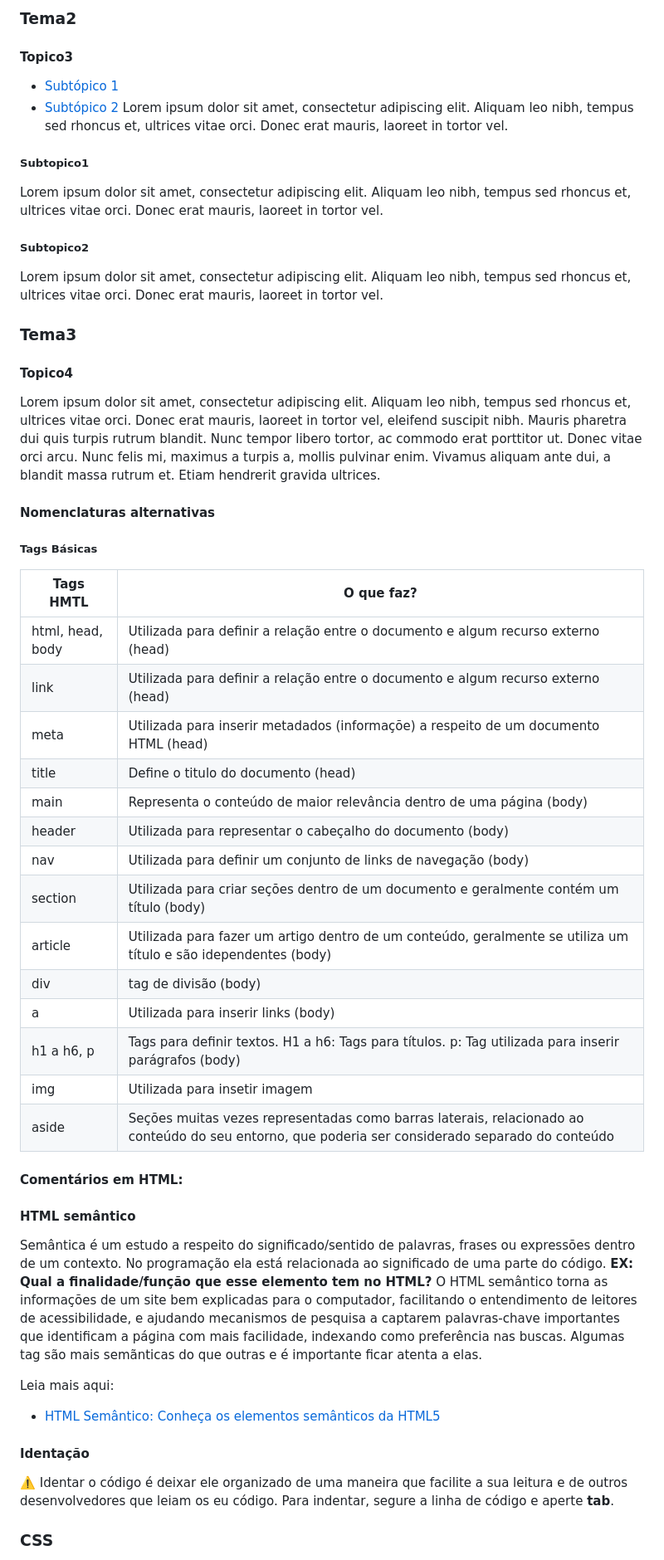
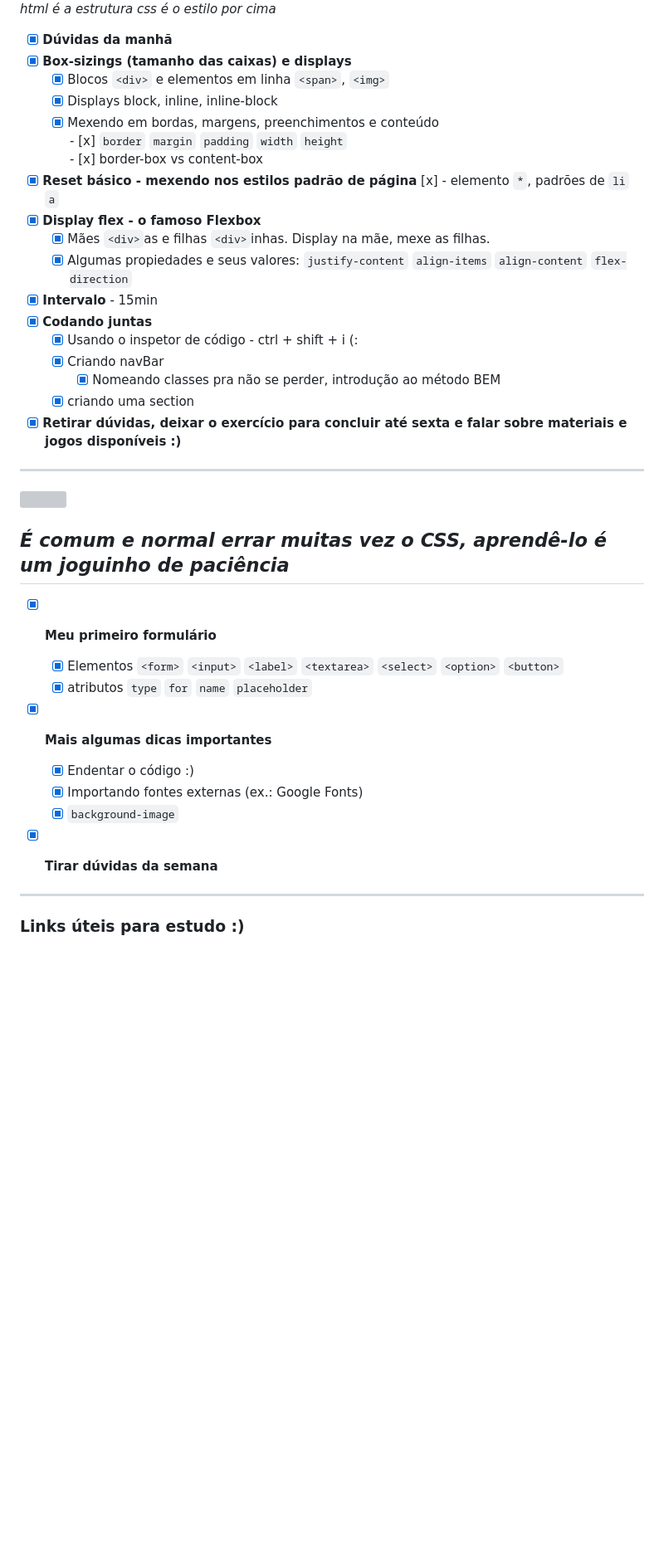
Before and after one commit to reprograma/on23-santander-s2-html-css, a Markdown page: README.md, the part around the change printed below. Shown: that part at 83% size. Drawn GitHub-style; blank space fills up the shorter version; grey boxes are pictures that could not be loaded.

Commit message:
UPDATE conteudo para estudar

```diff
--- a/README.md
+++ b/README.md
@@ -54,58 +48,46 @@ Lorem ipsum dolor sit amet, consectetur adipiscing elit. Aliquam leo nibh, tempu
 
-### Tema2
-#### Topico3
-* [Subtópico 1](#subtopico1)
-* [Subtópico 2](#Subtopico2)
-Lorem ipsum dolor sit amet, consectetur adipiscing elit. Aliquam leo nibh, tempus sed rhoncus et, ultrices vitae orci. Donec erat mauris, laoreet in tortor vel.
-
-##### Subtopico1
-Lorem ipsum dolor sit amet, consectetur adipiscing elit. Aliquam leo nibh, tempus sed rhoncus et, ultrices vitae orci. Donec erat mauris, laoreet in tortor vel.
-
-##### Subtopico2
-Lorem ipsum dolor sit amet, consectetur adipiscing elit. Aliquam leo nibh, tempus sed rhoncus et, ultrices vitae orci. Donec erat mauris, laoreet in tortor vel.
-
-### Tema3
-#### Topico4
-Lorem ipsum dolor sit amet, consectetur adipiscing elit. Aliquam leo nibh, tempus sed rhoncus et, ultrices vitae orci. Donec erat mauris, laoreet in tortor vel, eleifend suscipit nibh. Mauris pharetra dui quis turpis rutrum blandit. Nunc tempor libero tortor, ac commodo erat porttitor ut. Donec vitae orci arcu. Nunc felis mi, maximus a turpis a, mollis pulvinar enim. Vivamus aliquam ante dui, a blandit massa rutrum et. Etiam hendrerit gravida ultrices.
-#### Nomenclaturas alternativas
-
-##### Tags Básicas
-
-| Tags HMTL   | O que faz?                                                |
-| ----------------- | ---------------------------------------------------------------- |
-| html, head, body    | Utilizada para definir a relação entre o documento e algum recurso externo (head) |
-| link    | Utilizada para definir a relação entre o documento e algum recurso externo (head) |
-| meta      |Utilizada para inserir metadados (informaçõe) a respeito de um documento HTML (head) |
-| title      | Define  o titulo do documento (head) |
-| main     | Representa o conteúdo de maior relevância dentro de uma página (body) |
-| header   | Utilizada para representar o cabeçalho do documento (body) |
-| nav   | Utilizada para definir um conjunto de links de navegação (body) |
-| section   | Utilizada para criar seções dentro de um documento e geralmente contém um título (body) |
-| article   | Utilizada para fazer um artigo dentro de um conteúdo, geralmente se utiliza um título e são idependentes (body) |
-| div  | tag de divisão (body) |
-| a  | Utilizada para inserir links (body) |
-| h1 a h6, p  | Tags para definir textos. H1 a h6: Tags para títulos. p: Tag utilizada para inserir parágrafos (body) |
-| img  | Utilizada para insetir imagem|
-| aside |Seções muitas vezes representadas como barras laterais, relacionado ao conteúdo do seu entorno, que poderia ser considerado separado do conteúdo |
-
-#### Comentários em HTML:
-
-<!-- Isso é um comentário. Comentários em qualquer linguagem são pedaços de código que são ignorados na renderização (na leitura do computador), mas são úteis para entendimento humano. Use as teclas Crtl + K + C para comentar e Crtl + K + U para tirar o comentário -->
+_html é a estrutura_
+_css é o estilo por cima_
 
 
-#### HTML semântico
+- [x] **Dúvidas da manhã**
+- [x] **Box-sizings (tamanho das caixas) e displays**
+  - [x] Blocos `<div>` e elementos em linha `<span>`, `<img>`
+  - [x] Displays block, inline, inline-block
+  - [x] Mexendo em bordas, margens, preenchimentos e conteúdo
+         - [x] `border` `margin` `padding` `width` `height`
+         - [x] border-box vs content-box
+- [x] **Reset básico - mexendo nos estilos padrão de página**
+      [x] - elemento `*`, padrões de `li` `a`
+- [x] **Display flex - o famoso Flexbox**
+  - [x] Mães `<div>`as e filhas `<div>`inhas. Display na mãe, mexe as filhas.
+  - [x] Algumas propiedades e seus valores: `justify-content` `align-items` `align-content` `flex-direction`
+- [x] **Intervalo** - 15min
+- [x] **Codando juntas**
+  - [x] Usando o inspetor de código - ctrl + shift + i (:
+  - [x] Criando navBar
+    - [x] Nomeando classes pra não se perder, introdução ao método BEM
+  - [x] criando uma section
+- [x] **Retirar dúvidas, deixar o exercício para concluir até sexta e falar sobre materiais e jogos disponíveis :)**
 
-Semântica é um estudo a respeito do significado/sentido de palavras, frases ou expressões dentro de um contexto. No programação ela está relacionada ao significado de uma parte do código. **EX: Qual a finalidade/função que esse elemento tem no HTML?** O HTML semântico torna as informações de um site bem explicadas para o computador, facilitando o entendimento de leitores de acessibilidade, e ajudando mecanismos de pesquisa  a captarem palavras-chave importantes que identificam a página com mais facilidade, indexando como preferência nas buscas.
-Algumas tag são mais semãnticas do que outras e é importante ficar atenta a elas.
+---
+
+<img src="https://media.giphy.com/media/13FrpeVH09Zrb2/giphy.gif" height="300">
+
+## _É comum e normal errar muitas vez o CSS, aprendê-lo é um joguinho de paciência_
 
 
-Leia mais aqui:
-- [HTML Semântico: Conheça os elementos semânticos da HTML5](https://www.devmedia.com.br/html-semantico-conheca-os-elementos-semanticos-da-html5/38065)
+- [x] **Meu primeiro formulário**
+  - [x] Elementos `<form>` `<input>` `<label>` `<textarea>` `<select>` `<option>` `<button>`
+  - [x] atributos `type` `for` `name` `placeholder`
+- [x] **Mais algumas dicas importantes**
+  - [x] Endentar o código :)
+  - [x] Importando fontes externas (ex.: Google Fonts)
+  - [x] `background-image`
+- [x] **Tirar dúvidas da semana**
 
-#### Identação
 
-⚠️ Identar o código é deixar ele organizado de uma maneira que facilite a sua leitura e de outros desenvolvedores que leiam os eu código.
-Para indentar, segure a linha de código e aperte **tab**.
+---
 
-### CSS
+### Links úteis para estudo :)
 
```
Also changed, not shown: other parts of README.md (+178 -174 lines).
